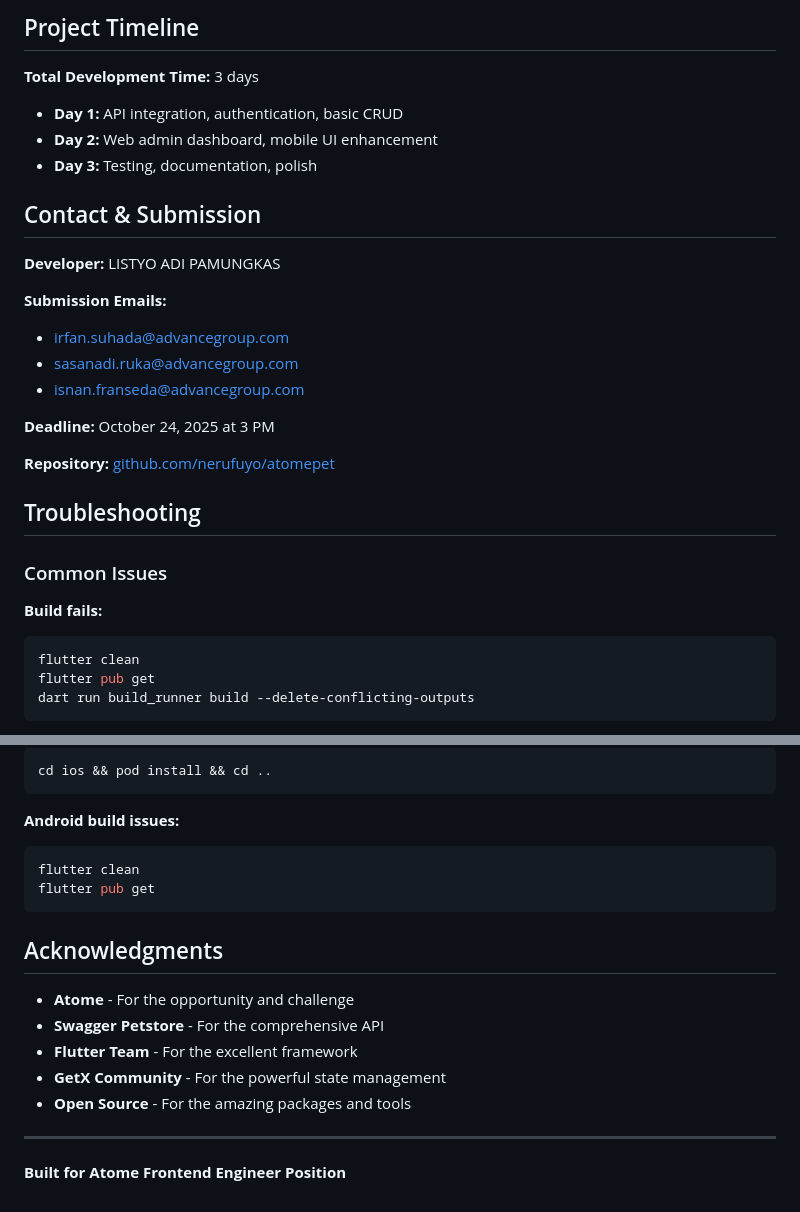
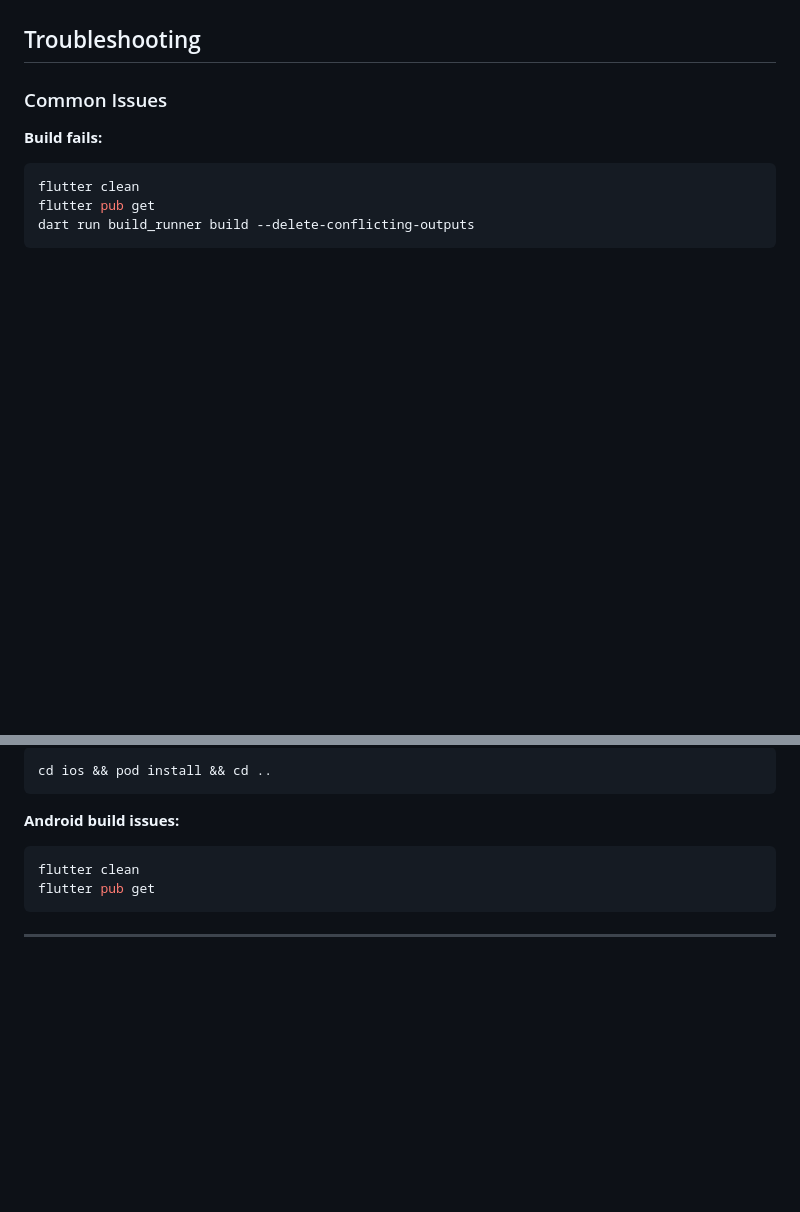
Before and after one commit to nerufuyo/atomepet, a Markdown page: README.md, 2 parts joined by grey strips. GitHub-like rendering; blank space fills up the shorter version.

````diff
--- a/README.md
+++ b/README.md
@@ -471,24 +415,3 @@ When recording the demo video, cover these points:
-## Project Timeline
-
-**Total Development Time:** 3 days
-
-- **Day 1:** API integration, authentication, basic CRUD
-- **Day 2:** Web admin dashboard, mobile UI enhancement
-- **Day 3:** Testing, documentation, polish
-
-## Contact & Submission
-
-**Developer:** LISTYO ADI PAMUNGKAS
-
-**Submission Emails:**
-- irfan.suhada@advancegroup.com
-- sasanadi.ruka@advancegroup.com
-- isnan.franseda@advancegroup.com
-
-**Deadline:** October 24, 2025 at 3 PM
-
-**Repository:** [github.com/nerufuyo/atomepet](https://github.com/nerufuyo/atomepet)
-
 ## Troubleshooting
 
 ### Common Issues
@@ -521,14 +444,4 @@ flutter clean
 flutter pub get
 ```
 
-## Acknowledgments
-
-- **Atome** - For the opportunity and challenge
-- **Swagger Petstore** - For the comprehensive API
-- **Flutter Team** - For the excellent framework
-- **GetX Community** - For the powerful state management
-- **Open Source** - For the amazing packages and tools
-
 ---
-
-**Built for Atome Frontend Engineer Position**
````
Also changed, not shown: other parts of README.md (+0 -56 lines).
